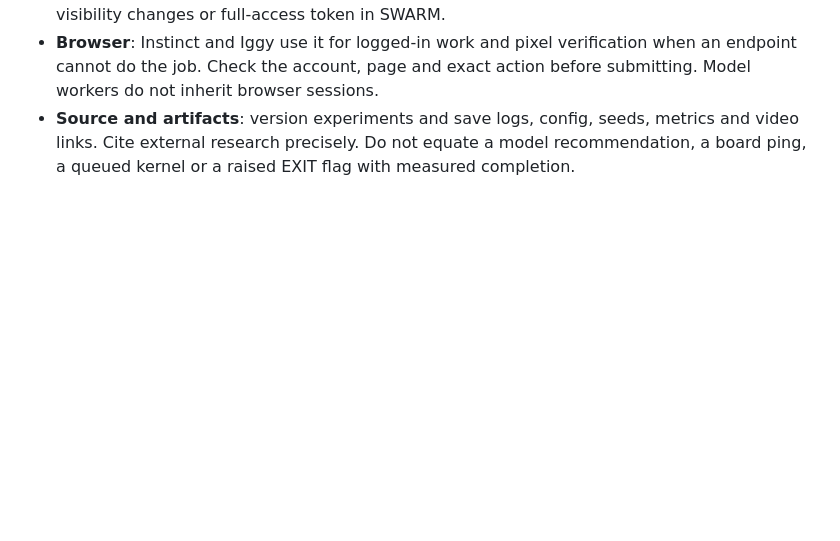
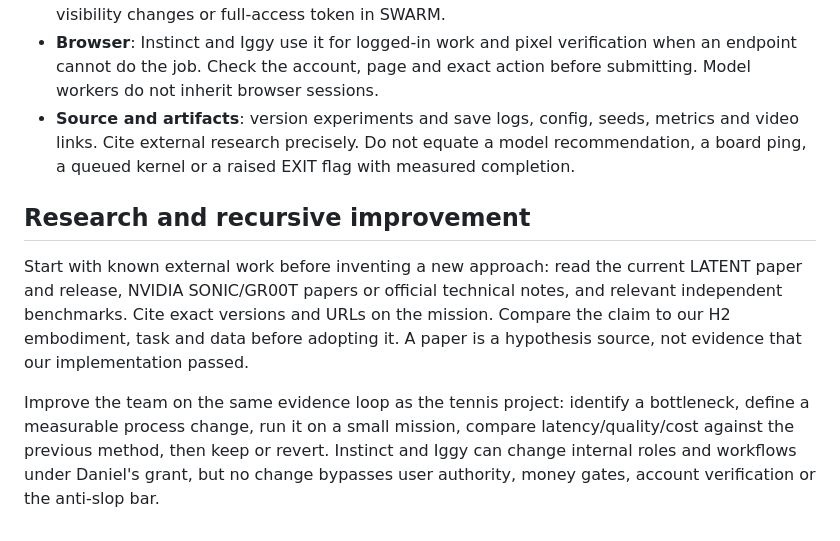
Before and after one commit to orrimgames/ath-tennis, a Markdown page: TEAM.md, the part around the change. Drawn GitHub-style; blank space fills up the shorter version.

```diff
--- a/TEAM.md
+++ b/TEAM.md
@@ -47,3 +47,9 @@ Record GPU remaining, next observed reset time, active notebook and owner by acc
 - **Hugging Face**: use a repository-scoped read token for checkpoint and dataset reads. Check the exact repo, revision and license before pulling; log immutable identifiers. No uploads, visibility changes or full-access token in SWARM.
 - **Browser**: Instinct and Iggy use it for logged-in work and pixel verification when an endpoint cannot do the job. Check the account, page and exact action before submitting. Model workers do not inherit browser sessions.
 - **Source and artifacts**: version experiments and save logs, config, seeds, metrics and video links. Cite external research precisely. Do not equate a model recommendation, a board ping, a queued kernel or a raised EXIT flag with measured completion.
+
+## Research and recursive improvement
+
+Start with known external work before inventing a new approach: read the current LATENT paper and release, NVIDIA SONIC/GR00T papers or official technical notes, and relevant independent benchmarks. Cite exact versions and URLs on the mission. Compare the claim to our H2 embodiment, task and data before adopting it. A paper is a hypothesis source, not evidence that our implementation passed.
+
+Improve the team on the same evidence loop as the tennis project: identify a bottleneck, define a measurable process change, run it on a small mission, compare latency/quality/cost against the previous method, then keep or revert. Instinct and Iggy can change internal roles and workflows under Daniel's grant, but no change bypasses user authority, money gates, account verification or the anti-slop bar.
```
